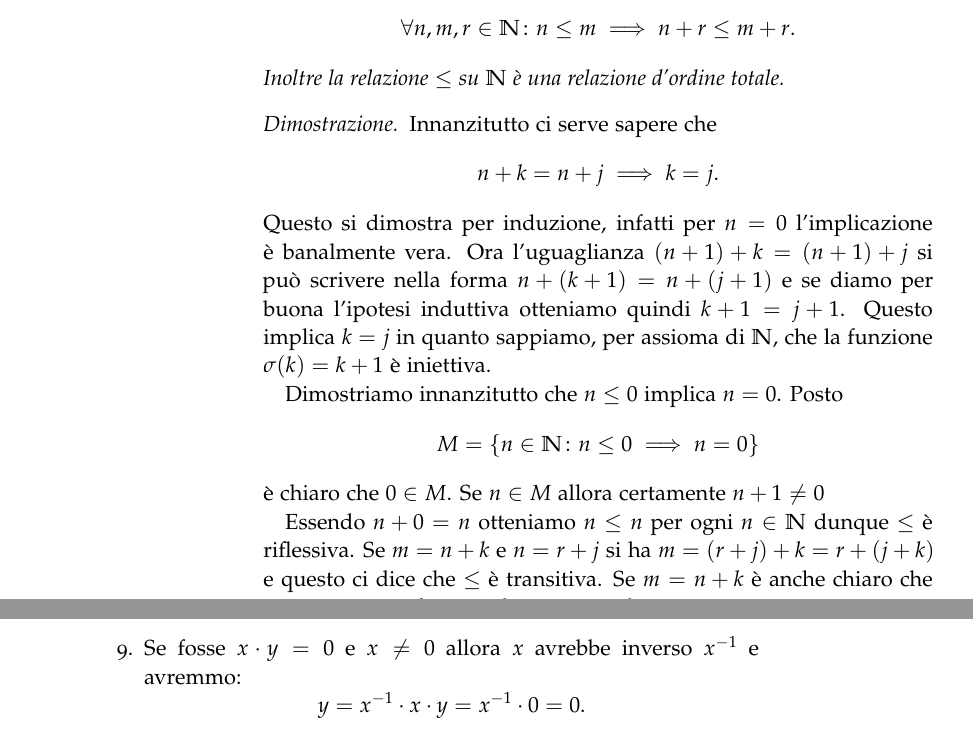
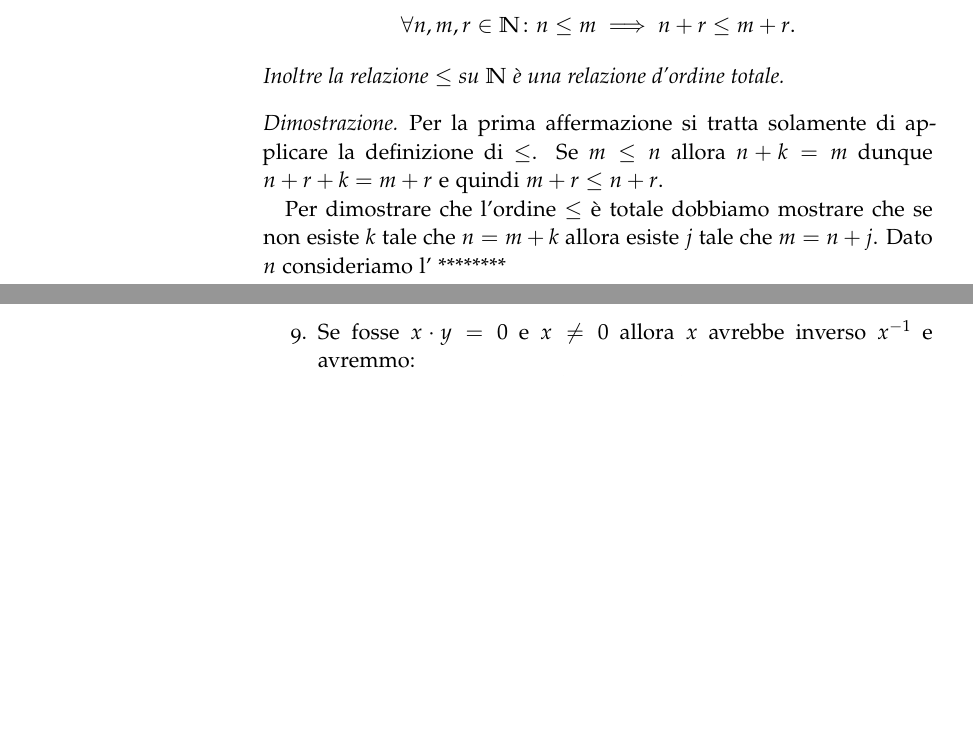
Before and after one commit to paolini/AnalisiUno, a LaTeX thesis (Fondamenti.tex): two parts of pages 24 and 35 of 44 before the commit and two parts of pages 24 and 34 of 44 after it, joined at a grey line, cut so that both start at the same text, the shorter picture padded with empty space. Compiled offline with LaTeX, dvips and Ghostscript; a LaTeX package or settings file that is missing is left out.

Commit message:
modifiche incomplete Fondamenti

```diff
--- a/Fondamenti.tex
+++ b/Fondamenti.tex
@@ -1392,26 +1392,13 @@ Inoltre
 la relazione $\le$ su $\NN$ è una relazione d'ordine totale.
 \end{theorem}
 \begin{proof}
-Innanzitutto ci serve sapere che
-\[
-n + k = n + j \implies k=j.
-\]
-Questo si dimostra per induzione, infatti per $n=0$ l'implicazione è
-banalmente vera. Ora l'uguaglianza $(n+1) + k = (n+1) + j$
-si può scrivere nella forma $n+(k+1) = n + (j+1)$ e se diamo per buona
-l'ipotesi induttiva otteniamo quindi $k+1 = j+1$.
-Questo implica $k=j$ in quanto sappiamo, per assioma di $\NN$, che la funzione
-$\sigma(k) = k+1$ è iniettiva.
-
-Dimostriamo innanzitutto che $n\le 0$ implica $n=0$. Posto
-\[
-  M = \{ n \in \NN \colon n\le 0 \implies n=0\}
-\]
-è chiaro che $0\in M$. Se $n\in M$ allora certamente $n+1\neq 0$
-
-Essendo $n+0=n$ otteniamo $n\le n$ per ogni $n\in \NN$ dunque $\le$ è riflessiva.
-Se $m=n+k$ e $n=r+j$ si ha $m=(r+j)+k = r+(j+k)$ e questo ci dice che $\le$ è transitiva.
-Se $m=n+k$ è anche chiaro che $n+r=n+r+k$ e quindi $n\le m$ implica $n+r\le m+r$.
+Per la prima affermazione si tratta solamente di applicare la definizione
+di $\le$. Se $m\le n$ allora $n+k = m$ dunque $n+r+k = m+r$
+e quindi $m+r\le n+r$.
+
+Per dimostrare che l'ordine $\le$ è totale dobbiamo mostrare che se non esiste
+$k$ tale che $n = m+k$ allora esiste $j$ tale che $m=n+j$.
+Dato $n$ consideriamo l' ********
 
 Osserviamo ora che $m+k = m$ se e solo se $k=0$. Infatti posto
 \[
```
